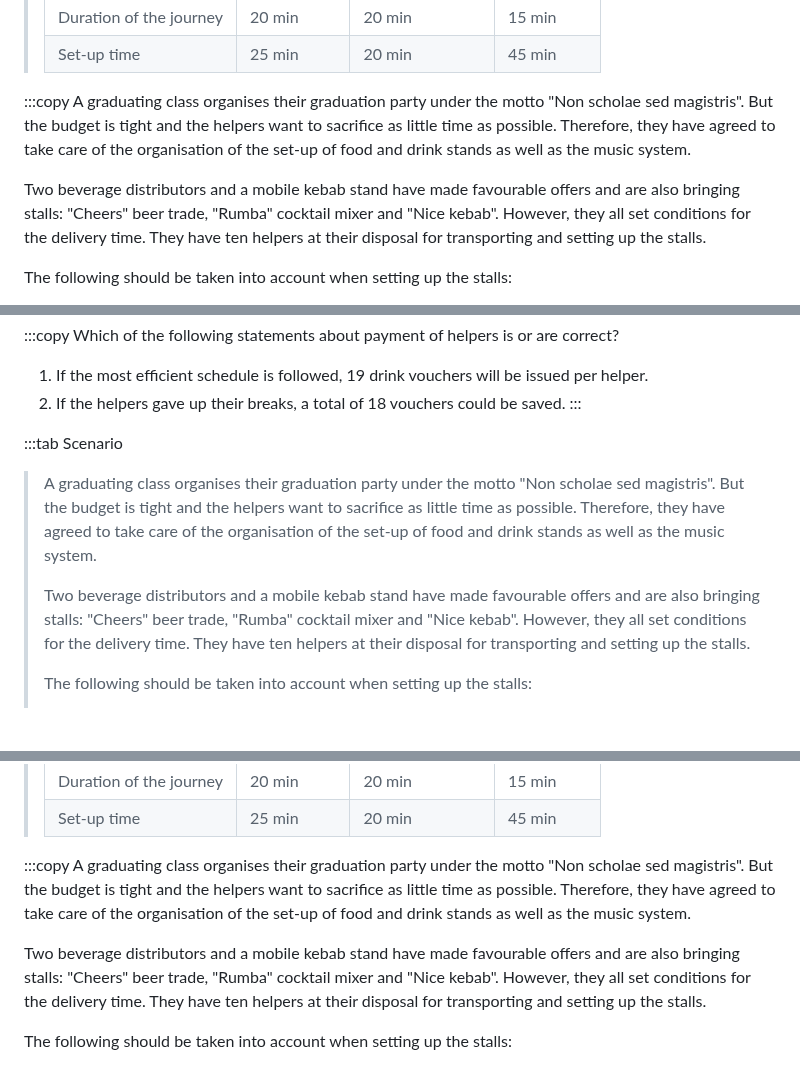
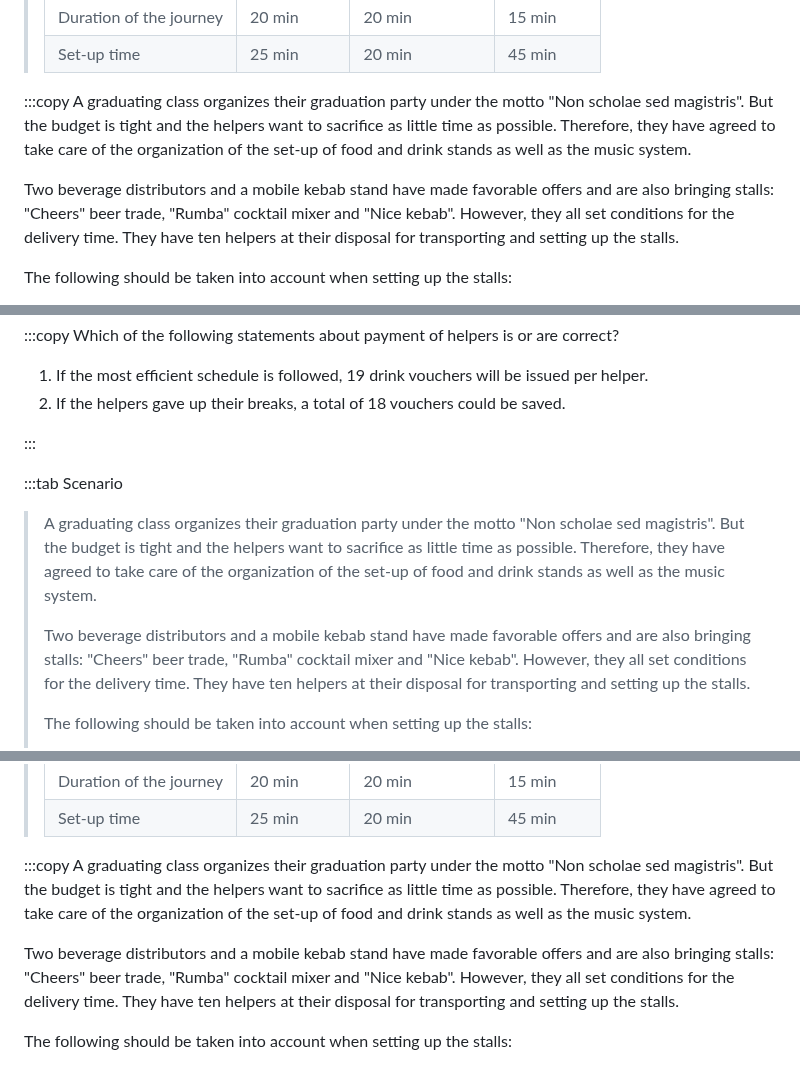
Before and after one commit to ManuelADSantos/MET_AI_Interventions, a Markdown page: customizations/tasks/ai_tasks.md, 3 parts joined by grey strips. GitHub-like rendering; blank space fills up the shorter version.

```diff
--- a/customizations/tasks/ai_tasks.md
+++ b/customizations/tasks/ai_tasks.md
@@ -834,9 +844,9 @@ Which of the following statements about the beginning and end of the reconstruct
 > | Set-up time | 25 min | 20 min | 45 min |
 
 :::copy
-A graduating class organises their graduation party under the motto "Non scholae sed magistris". But the budget is tight and the helpers want to sacrifice as little time as possible. Therefore, they have agreed to take care of the organisation of the set-up of food and drink stands as well as the music system.
+A graduating class organizes their graduation party under the motto "Non scholae sed magistris". But the budget is tight and the helpers want to sacrifice as little time as possible. Therefore, they have agreed to take care of the organization of the set-up of food and drink stands as well as the music system.
 
-Two beverage distributors and a mobile kebab stand have made favourable offers and are also bringing stalls: "Cheers" beer trade, "Rumba" cocktail mixer and "Nice kebab". However, they all set conditions for the delivery time. They have ten helpers at their disposal for transporting and setting up the stalls.
+Two beverage distributors and a mobile kebab stand have made favorable offers and are also bringing stalls: "Cheers" beer trade, "Rumba" cocktail mixer and "Nice kebab". However, they all set conditions for the delivery time. They have ten helpers at their disposal for transporting and setting up the stalls.
 
 The following should be taken into account when setting up the stalls:
 
@@ -880,13 +891,14 @@ Which of the following statements about payment of helpers is or are correct?
 
 1. If the most efficient schedule is followed, 19 drink vouchers will be issued per helper.
 2. If the helpers gave up their breaks, a total of 18 vouchers could be saved.
+
 :::
 
 :::tab Scenario
 
-> A graduating class organises their graduation party under the motto "Non scholae sed magistris". But the budget is tight and the helpers want to sacrifice as little time as possible. Therefore, they have agreed to take care of the organisation of the set-up of food and drink stands as well as the music system.
+> A graduating class organizes their graduation party under the motto "Non scholae sed magistris". But the budget is tight and the helpers want to sacrifice as little time as possible. Therefore, they have agreed to take care of the organization of the set-up of food and drink stands as well as the music system.
 >
-> Two beverage distributors and a mobile kebab stand have made favourable offers and are also bringing stalls: "Cheers" beer trade, "Rumba" cocktail mixer and "Nice kebab". However, they all set conditions for the delivery time. They have ten helpers at their disposal for transporting and setting up the stalls.
+> Two beverage distributors and a mobile kebab stand have made favorable offers and are also bringing stalls: "Cheers" beer trade, "Rumba" cocktail mixer and "Nice kebab". However, they all set conditions for the delivery time. They have ten helpers at their disposal for transporting and setting up the stalls.
 >
 > The following should be taken into account when setting up the stalls:
 >
@@ -904,9 +916,9 @@ Which of the following statements about payment of helpers is or are correct?
 > | Set-up time | 25 min | 20 min | 45 min |
 
 :::copy
-A graduating class organises their graduation party under the motto "Non scholae sed magistris". But the budget is tight and the helpers want to sacrifice as little time as possible. Therefore, they have agreed to take care of the organisation of the set-up of food and drink stands as well as the music system.
+A graduating class organizes their graduation party under the motto "Non scholae sed magistris". But the budget is tight and the helpers want to sacrifice as little time as possible. Therefore, they have agreed to take care of the organization of the set-up of food and drink stands as well as the music system.
 
-Two beverage distributors and a mobile kebab stand have made favourable offers and are also bringing stalls: "Cheers" beer trade, "Rumba" cocktail mixer and "Nice kebab". However, they all set conditions for the delivery time. They have ten helpers at their disposal for transporting and setting up the stalls.
+Two beverage distributors and a mobile kebab stand have made favorable offers and are also bringing stalls: "Cheers" beer trade, "Rumba" cocktail mixer and "Nice kebab". However, they all set conditions for the delivery time. They have ten helpers at their disposal for transporting and setting up the stalls.
 
 The following should be taken into account when setting up the stalls:
 
```
Also changed, not shown: other parts of customizations/tasks/ai_tasks.md (+59 -45 lines).
